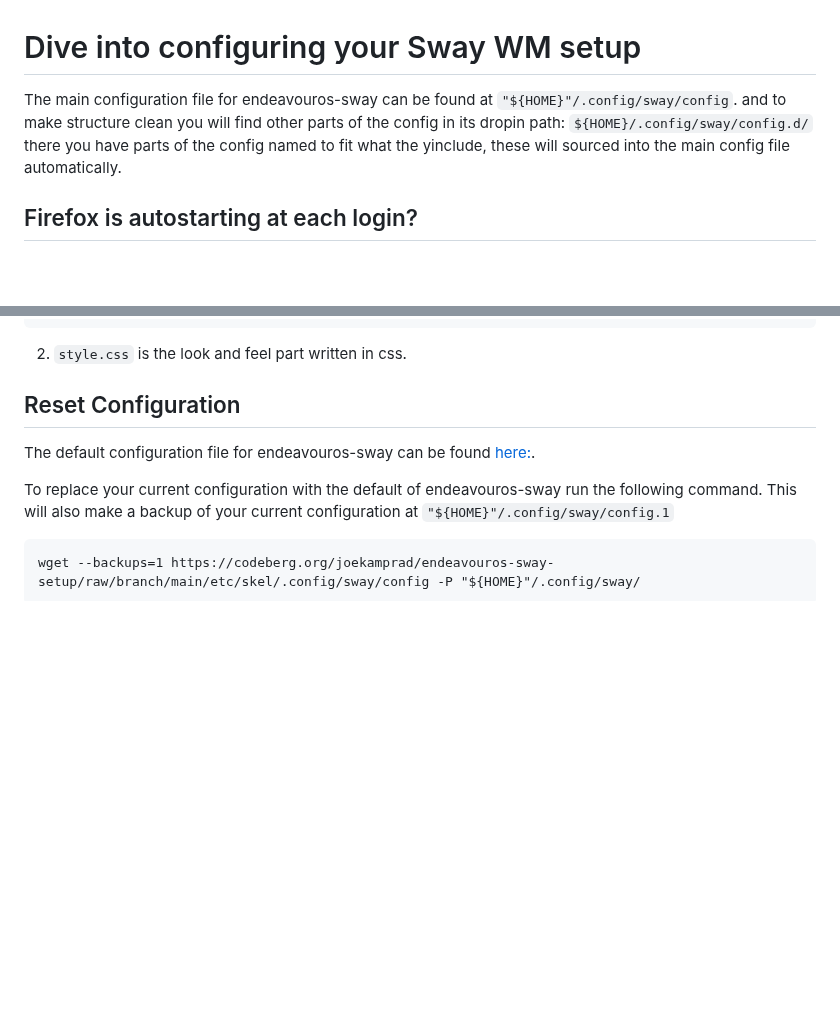
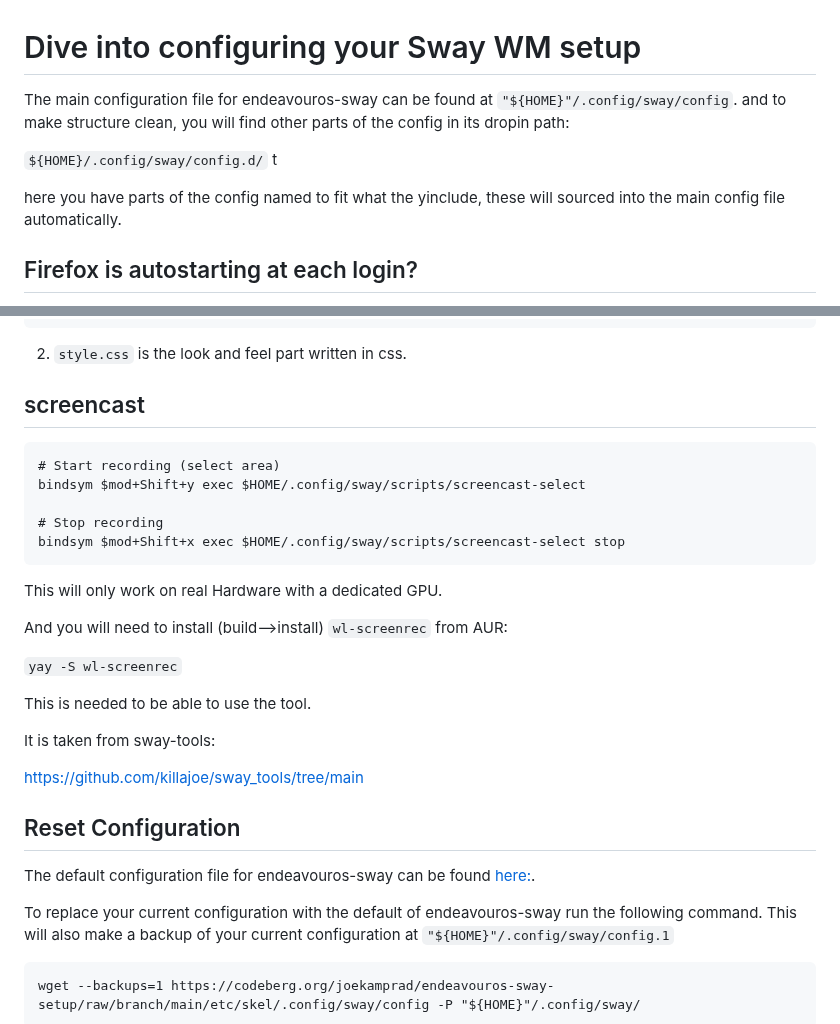
Before and after one commit to endeavouros-team/endeavouros-sway-setup, a Markdown page: force-knowledge.md, 2 parts joined by grey strips. GitHub-like rendering; blank space fills up the shorter version.

````diff
--- a/force-knowledge.md
+++ b/force-knowledge.md
@@ -1,7 +1,10 @@
 # Dive into configuring your Sway WM setup
 
-The main configuration file for endeavouros-sway can be found at `"${HOME}"/.config/sway/config`. and to make structure clean you will find other parts of the config in its dropin path:
-`${HOME}/.config/sway/config.d/` there you have parts of the config named to fit what the yinclude, these will sourced into the main config file automatically.
+The main configuration file for endeavouros-sway can be found at `"${HOME}"/.config/sway/config`. and to make structure clean, you will find other parts of the config in its dropin path:
+
+`${HOME}/.config/sway/config.d/` t
+
+here you have parts of the config named to fit what the yinclude, these will sourced into the main config file automatically.
 
 ## Firefox is autostarting at each login?
 
@@ -71,6 +74,28 @@ You can see // is the commenting sign for disable modules:
 ```
 2. `style.css` is the look and feel part written in css.
 
+## screencast
+
+```
+# Start recording (select area)
+bindsym $mod+Shift+y exec $HOME/.config/sway/scripts/screencast-select
+
+# Stop recording
+bindsym $mod+Shift+x exec $HOME/.config/sway/scripts/screencast-select stop
+```
+
+This will only work on real Hardware with a dedicated GPU.
+
+And you will need to install (build-->install) `wl-screenrec` from AUR:
+
+`yay -S wl-screenrec`
+
+This is needed to be able to use the tool.
+
+It is taken from sway-tools:
+
+https://github.com/killajoe/sway_tools/tree/main
+
 
 ## Reset Configuration
 
````
Also changed, not shown: README.md (+13 -5 lines), sway-eos-bash.png (added).
